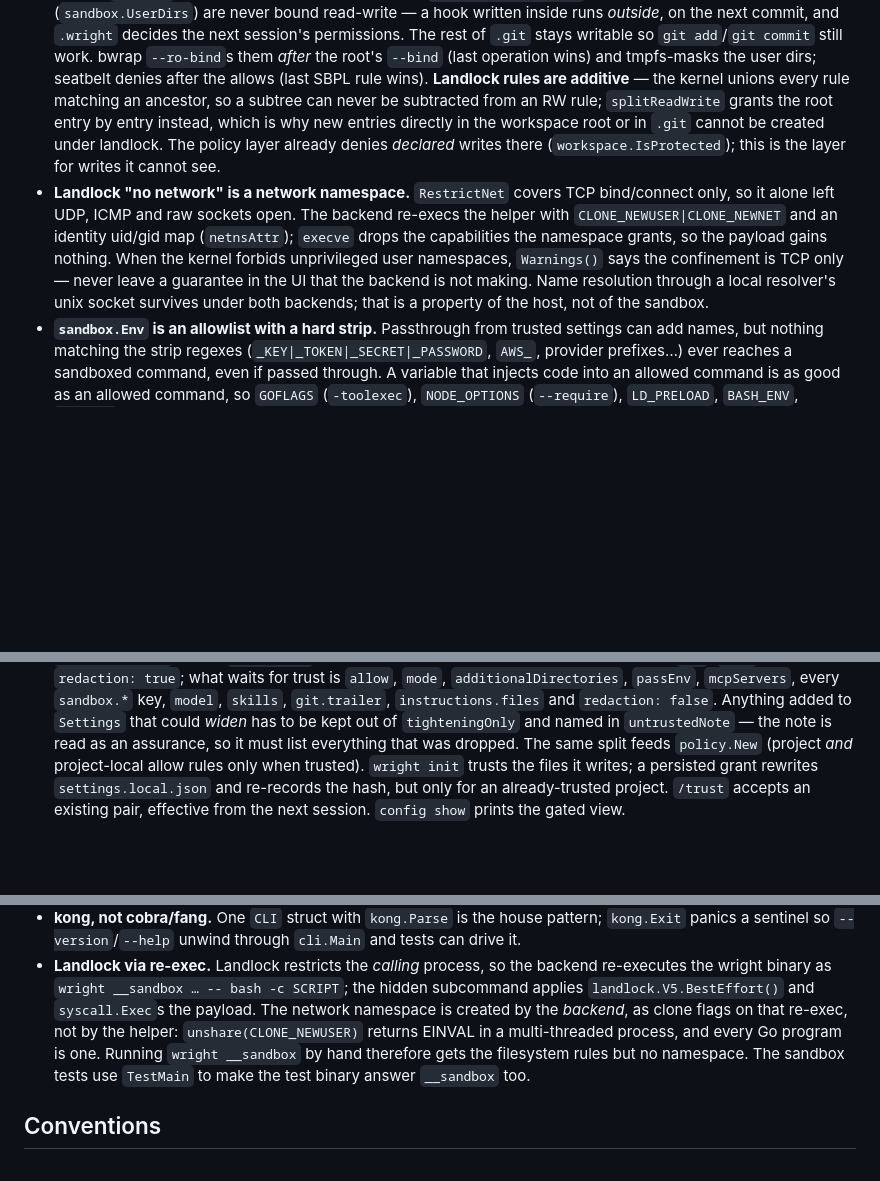
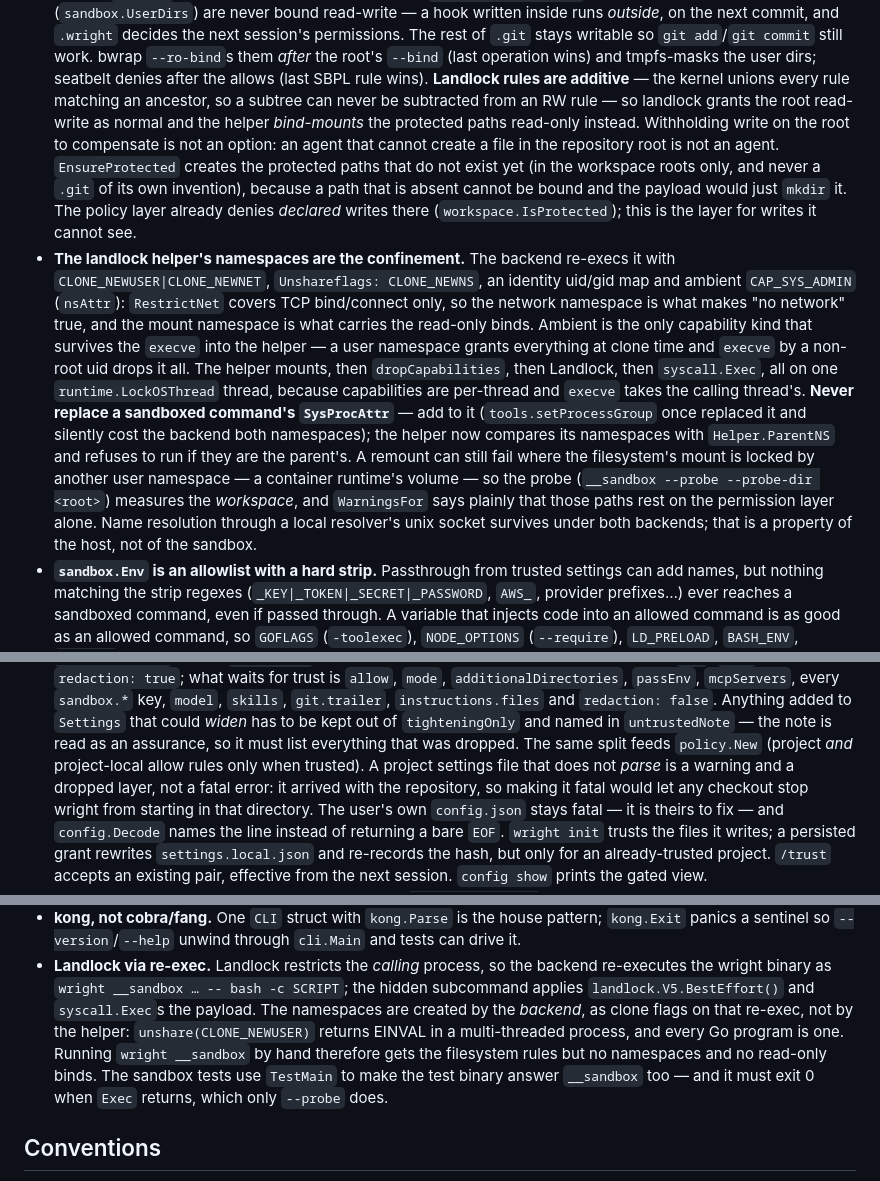
Before and after one commit to richardwooding/wright, a Markdown page: CLAUDE.md, 3 parts joined by grey strips. Rendered like a GitHub page; blank space fills up the shorter version.

Commit message:
docs: record how the landlock protection actually works
The invariant said the workspace root is granted entry by entry, which is
no longer true and was the wrong trade in the first place. What replaces it
is worth writing down precisely: additive Landlock rules, read-only bind
mounts in the helper's mount namespace, ambient CAP_SYS_ADMIN as the only
kind that survives execve, one locked thread from mount to exec, and the
rule that nothing may replace a sandboxed command's SysProcAttr.

Co-Authored-By: Claude Opus 5 (1M context) <noreply@anthropic.com>

```diff
--- a/CLAUDE.md
+++ b/CLAUDE.md
@@ -178,20 +178,36 @@ client to HTTP MCP transports).
   `--bind` (last operation wins) and tmpfs-masks the user dirs; seatbelt
   denies after the allows (last SBPL rule wins). **Landlock rules are
   additive** — the kernel unions every rule matching an ancestor, so a
-  subtree can never be subtracted from an RW rule; `splitReadWrite` grants
-  the root entry by entry instead, which is why new entries directly in the
-  workspace root or in `.git` cannot be created under landlock. The policy
-  layer already denies *declared* writes there (`workspace.IsProtected`);
-  this is the layer for writes it cannot see.
-- **Landlock "no network" is a network namespace.** `RestrictNet` covers TCP
-  bind/connect only, so it alone left UDP, ICMP and raw sockets open. The
-  backend re-execs the helper with `CLONE_NEWUSER|CLONE_NEWNET` and an
-  identity uid/gid map (`netnsAttr`); `execve` drops the capabilities the
-  namespace grants, so the payload gains nothing. When the kernel forbids
-  unprivileged user namespaces, `Warnings()` says the confinement is TCP
-  only — never leave a guarantee in the UI that the backend is not making.
-  Name resolution through a local resolver's unix socket survives under both
-  backends; that is a property of the host, not of the sandbox.
+  subtree can never be subtracted from an RW rule — so landlock grants the
+  root read-write as normal and the helper *bind-mounts* the protected paths
+  read-only instead. Withholding write on the root to compensate is not an
+  option: an agent that cannot create a file in the repository root is not
+  an agent. `EnsureProtected` creates the protected paths that do not exist
+  yet (in the workspace roots only, and never a `.git` of its own
+  invention), because a path that is absent cannot be bound and the payload
+  would just `mkdir` it. The policy layer already denies *declared* writes
+  there (`workspace.IsProtected`); this is the layer for writes it cannot
+  see.
+- **The landlock helper's namespaces are the confinement.** The backend
+  re-execs it with `CLONE_NEWUSER|CLONE_NEWNET`, `Unshareflags:
+  CLONE_NEWNS`, an identity uid/gid map and ambient `CAP_SYS_ADMIN`
+  (`nsAttr`): `RestrictNet` covers TCP bind/connect only, so the network
+  namespace is what makes "no network" true, and the mount namespace is what
+  carries the read-only binds. Ambient is the only capability kind that
+  survives the `execve` into the helper — a user namespace grants everything
+  at clone time and `execve` by a non-root uid drops it all. The helper
+  mounts, then `dropCapabilities`, then Landlock, then `syscall.Exec`, all on
+  one `runtime.LockOSThread` thread, because capabilities are per-thread and
+  `execve` takes the calling thread's. **Never replace a sandboxed command's
+  `SysProcAttr`** — add to it (`tools.setProcessGroup` once replaced it and
+  silently cost the backend both namespaces); the helper now compares its
+  namespaces with `Helper.ParentNS` and refuses to run if they are the
+  parent's. A remount can still fail where the filesystem's mount is locked
+  by another user namespace — a container runtime's volume — so the probe
+  (`__sandbox --probe --probe-dir <root>`) measures the *workspace*, and
+  `WarningsFor` says plainly that those paths rest on the permission layer
+  alone. Name resolution through a local resolver's unix socket survives
+  under both backends; that is a property of the host, not of the sandbox.
 - **`sandbox.Env` is an allowlist with a hard strip.** Passthrough from trusted
   settings can add names, but nothing matching the strip regexes
   (`_KEY|_TOKEN|_SECRET|_PASSWORD`, `AWS_`, provider prefixes…) ever reaches a
@@ -261,7 +277,12 @@ client to HTTP MCP transports).
   be kept out of `tighteningOnly` and named in `untrustedNote` — the note is
   read as an assurance, so it must list everything that was dropped. The same
   split feeds `policy.New` (project *and* project-local allow rules only when
-  trusted). `wright init` trusts the files it writes; a persisted grant
+  trusted). A project settings file that does not *parse* is a warning and a
+  dropped layer, not a fatal error: it arrived with the repository, so making
+  it fatal would let any checkout stop wright from starting in that
+  directory. The user's own `config.json` stays fatal — it is theirs to fix —
+  and `config.Decode` names the line instead of returning a bare `EOF`.
+  `wright init` trusts the files it writes; a persisted grant
   rewrites `settings.local.json` and re-records the hash, but only for an
   already-trusted project. `/trust` accepts an existing pair, effective from
   the next session. `config show` prints the gated view.
@@ -386,12 +407,13 @@ client to HTTP MCP transports).
 - **Landlock via re-exec.** Landlock restricts the *calling* process, so the
   backend re-executes the wright binary as `wright __sandbox … -- bash -c SCRIPT`;
   the hidden subcommand applies `landlock.V5.BestEffort()` and `syscall.Exec`s
-  the payload. The network namespace is created by the *backend*, as clone
-  flags on that re-exec, not by the helper: `unshare(CLONE_NEWUSER)` returns
-  EINVAL in a multi-threaded process, and every Go program is one. Running
-  `wright __sandbox` by hand therefore gets the filesystem rules but no
-  namespace. The sandbox tests use `TestMain` to make the test binary answer
-  `__sandbox` too.
+  the payload. The namespaces are created by the *backend*, as clone flags on
+  that re-exec, not by the helper: `unshare(CLONE_NEWUSER)` returns EINVAL in
+  a multi-threaded process, and every Go program is one. Running `wright
+  __sandbox` by hand therefore gets the filesystem rules but no namespaces
+  and no read-only binds. The sandbox tests use `TestMain` to make the test
+  binary answer `__sandbox` too — and it must exit 0 when `Exec` returns,
+  which only `--probe` does.
 
 ## Conventions
 
```
Also changed, not shown: CHANGELOG.md (+39 -0 lines).
